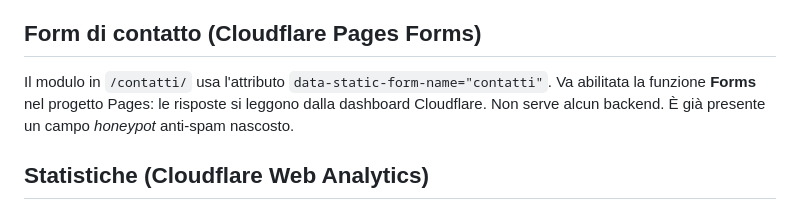
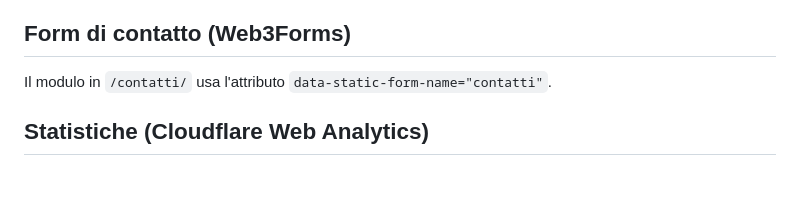
Before and after one commit to camelidresearch/camelidresearchstudies-V2, a Markdown page: README.md, the part around the change. Rendered like a GitHub page; blank space fills up the shorter version.

```diff
--- a/README.md
+++ b/README.md
@@ -51,12 +51,10 @@ I testi sono **separati dalla grafica**, così la cliente potrà modificarli sen
    - **Build output directory:** `_site`
    - **Environment variable:** `NODE_VERSION = 18` (o superiore)
 
-## Form di contatto (Cloudflare Pages Forms)
+## Form di contatto (Web3Forms)
 
 Il modulo in `/contatti/` usa l'attributo `data-static-form-name="contatti"`.
-Va abilitata la funzione **Forms** nel progetto Pages: le risposte si leggono dalla
-dashboard Cloudflare. Non serve alcun backend. È già presente un campo *honeypot*
-anti-spam nascosto.
+
 
 ## Statistiche (Cloudflare Web Analytics)
 
```
